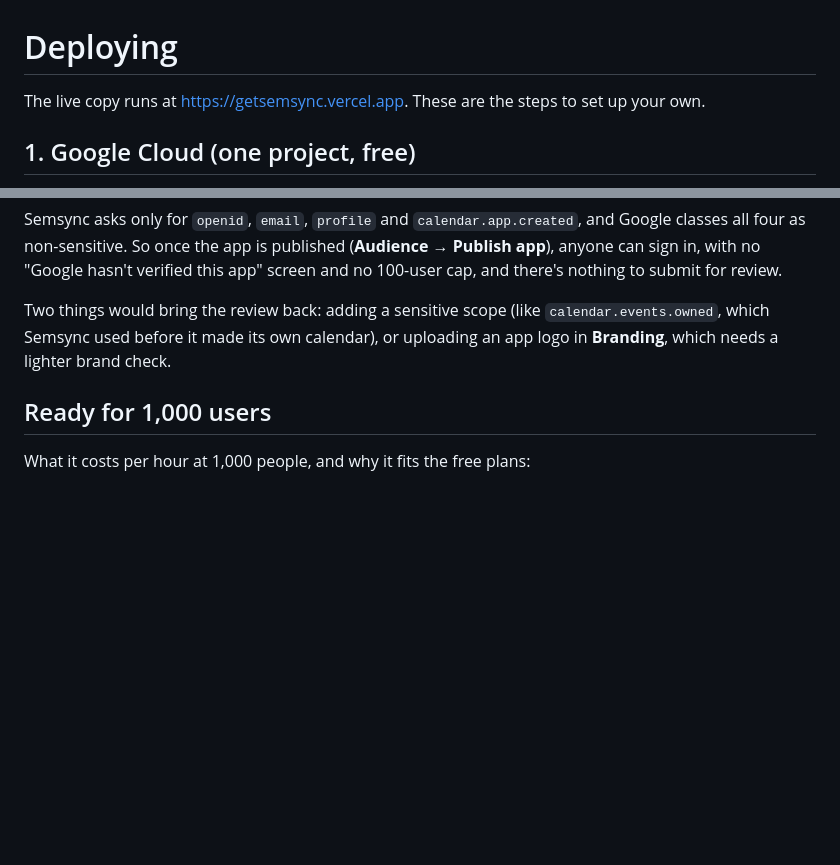
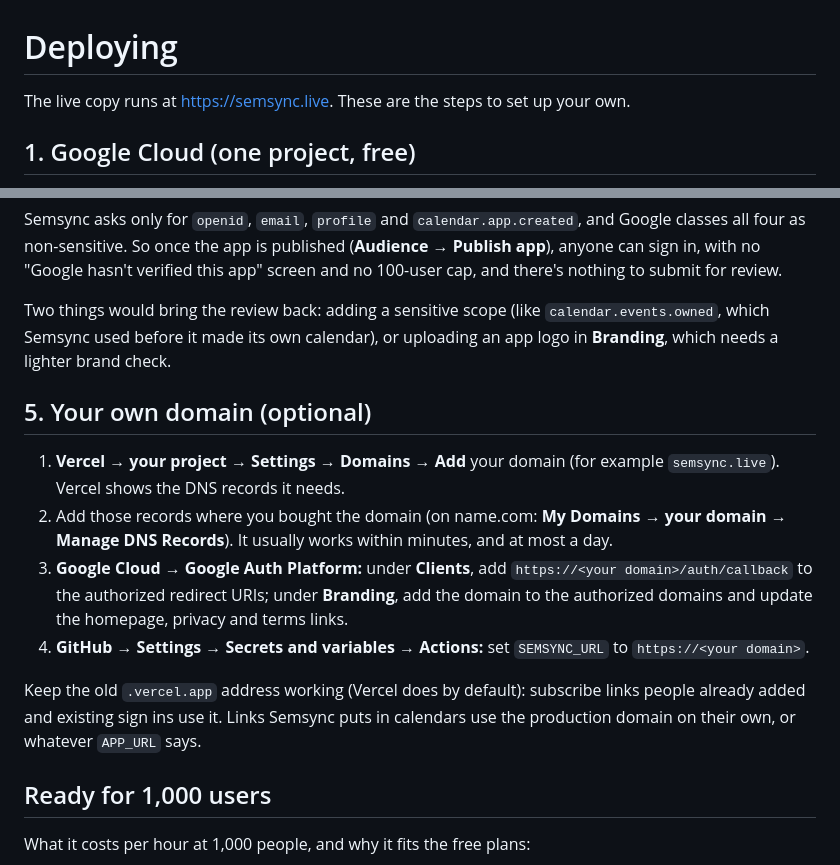
Before and after one commit to gabriel-wan/semsync, a Markdown page: docs/deploying.md, 2 parts joined by grey strips. GitHub-like rendering; blank space fills up the shorter version.

```diff
--- a/docs/deploying.md
+++ b/docs/deploying.md
@@ -1,6 +1,6 @@
 # Deploying
 
-The live copy runs at https://getsemsync.vercel.app. These are the steps to set up your own.
+The live copy runs at https://semsync.live. These are the steps to set up your own.
 
 ## 1. Google Cloud (one project, free)
 
@@ -73,6 +73,20 @@ verified this app" screen and no 100-user cap, and there's nothing to submit for
 Two things would bring the review back: adding a sensitive scope (like `calendar.events.owned`, which Semsync used
 before it made its own calendar), or uploading an app logo in **Branding**, which needs a lighter brand check.
 
+## 5. Your own domain (optional)
+
+1. **Vercel → your project → Settings → Domains → Add** your domain (for example `semsync.live`). Vercel shows the DNS
+   records it needs.
+2. Add those records where you bought the domain (on name.com: **My Domains → your domain → Manage DNS Records**).
+   It usually works within minutes, and at most a day.
+3. **Google Cloud → Google Auth Platform:** under **Clients**, add `https://<your domain>/auth/callback` to the
+   authorized redirect URIs; under **Branding**, add the domain to the authorized domains and update the homepage,
+   privacy and terms links.
+4. **GitHub → Settings → Secrets and variables → Actions:** set `SEMSYNC_URL` to `https://<your domain>`.
+
+Keep the old `.vercel.app` address working (Vercel does by default): subscribe links people already added and existing
+sign ins use it. Links Semsync puts in calendars use the production domain on their own, or whatever `APP_URL` says.
+
 ## Ready for 1,000 users
 
 What it costs per hour at 1,000 people, and why it fits the free plans:
```
Also changed, not shown: CONTRIBUTING.md (added, +89 -0 lines), README.md (+35 -53 lines), docs/design.md (deleted, +0 -54 lines), docs/landing-page-brief.md (deleted, +0 -77 lines), docs/media/semsync-launch.jpg, 9 other files.
